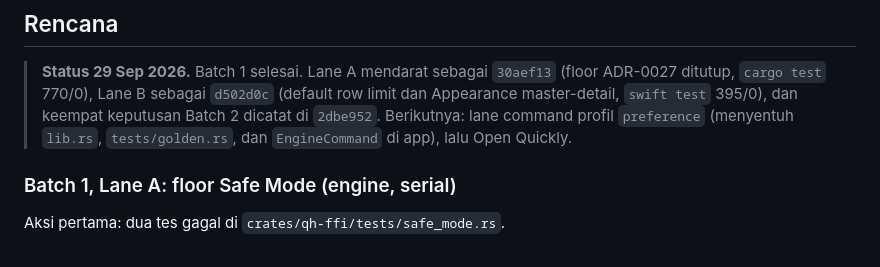
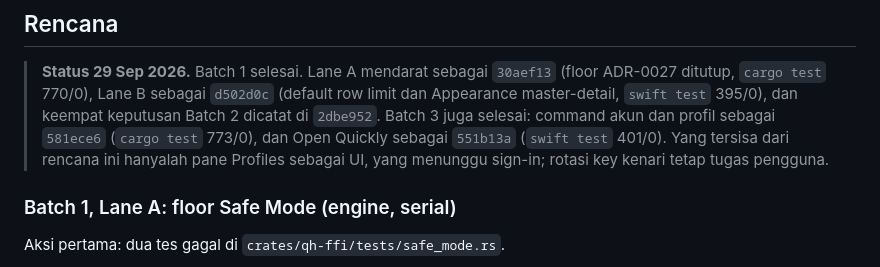
Before and after one commit to faisalcayunda/queryhive, a Markdown page: docs/architecture/remaining-work-plan.md, the part around the change. Drawn GitHub-style.

Commit message:
docs: Batch 3 landed, and the only item the plan still owes

```diff
--- a/docs/architecture/remaining-work-plan.md
+++ b/docs/architecture/remaining-work-plan.md
@@ -43,8 +43,9 @@ tentang rotasi key, Apple Developer ID, serta riset web bukan pekerjaan agen.
 > **Status 29 Sep 2026.** Batch 1 selesai. Lane A mendarat sebagai `30aef13` (floor ADR-0027
 > ditutup, `cargo test` 770/0), Lane B sebagai `d502d0c` (default row limit dan Appearance
 > master-detail, `swift test` 395/0), dan keempat keputusan Batch 2 dicatat di `2dbe952`.
-> Berikutnya: lane command profil `preference` (menyentuh `lib.rs`, `tests/golden.rs`, dan
-> `EngineCommand` di app), lalu Open Quickly.
+> Batch 3 juga selesai: command akun dan profil sebagai `581ece6` (`cargo test` 773/0), dan Open
+> Quickly sebagai `551b13a` (`swift test` 401/0). Yang tersisa dari rencana ini hanyalah pane
+> Profiles sebagai UI, yang menunggu sign-in; rotasi key kenari tetap tugas pengguna.
 
 ### Batch 1, Lane A: floor Safe Mode (engine, serial)
 
```
